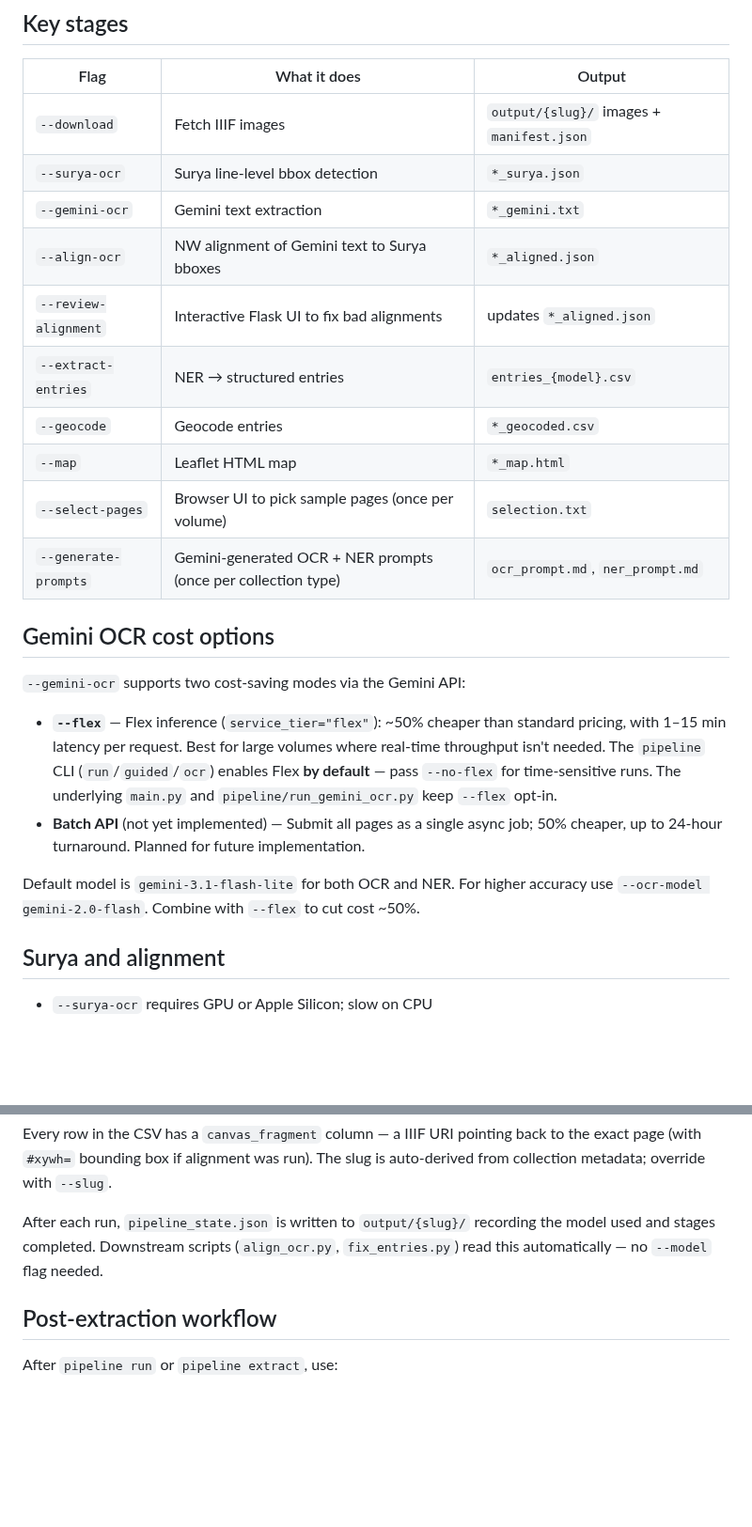
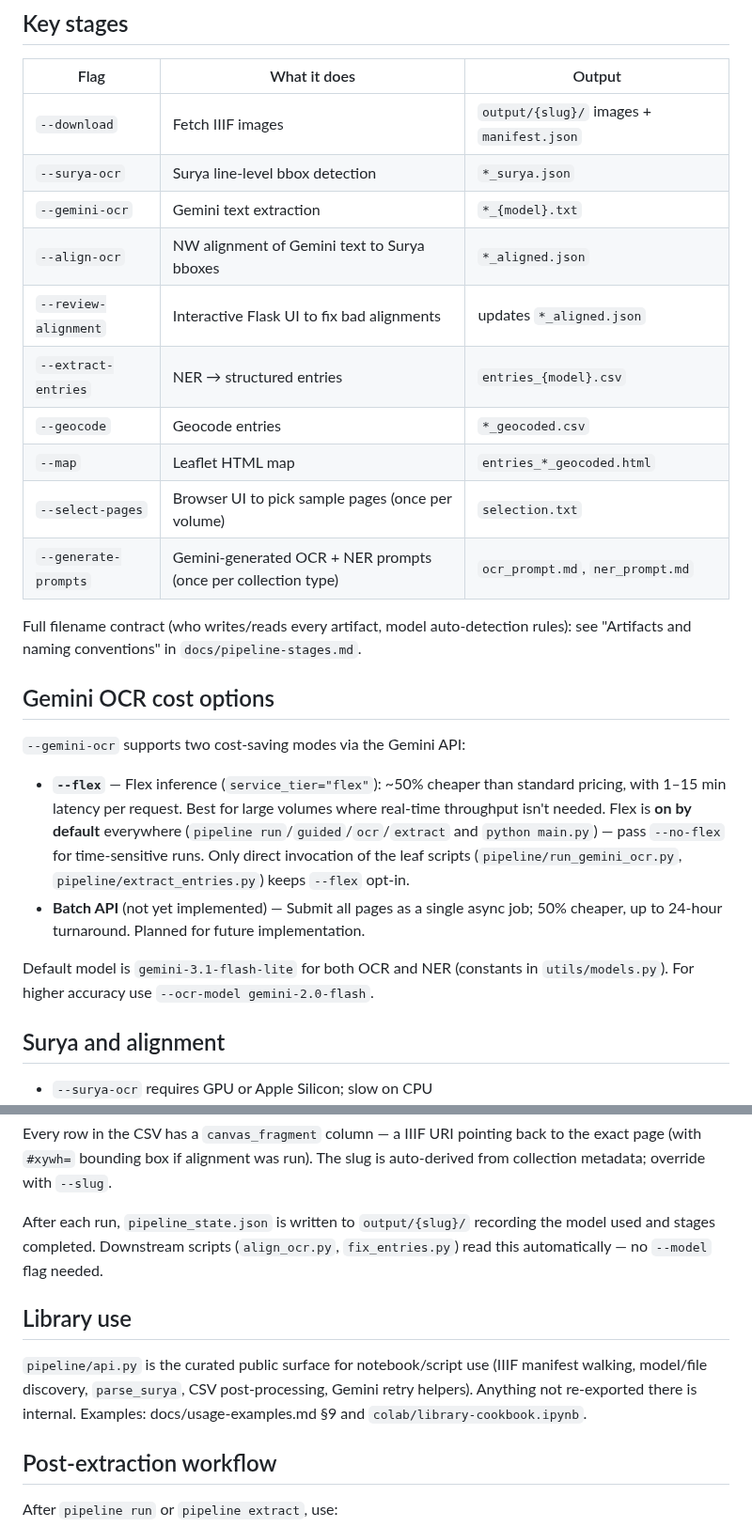
Before and after one commit to hadro/directory-pipeline, a Markdown page: CLAUDE.md, 2 parts joined by grey strips. Shown at 94% size. Drawn GitHub-style; blank space fills up the shorter version.

```diff
--- a/CLAUDE.md
+++ b/CLAUDE.md
@@ -39,23 +43,25 @@ Stages always execute in fixed order regardless of flag order. All stages are op
 |------|-------------|--------|
 | `--download` | Fetch IIIF images | `output/{slug}/` images + `manifest.json` |
 | `--surya-ocr` | Surya line-level bbox detection | `*_surya.json` |
-| `--gemini-ocr` | Gemini text extraction | `*_gemini.txt` |
+| `--gemini-ocr` | Gemini text extraction | `*_{model}.txt` |
 | `--align-ocr` | NW alignment of Gemini text to Surya bboxes | `*_aligned.json` |
 | `--review-alignment` | Interactive Flask UI to fix bad alignments | updates `*_aligned.json` |
 | `--extract-entries` | NER → structured entries | `entries_{model}.csv` |
 | `--geocode` | Geocode entries | `*_geocoded.csv` |
-| `--map` | Leaflet HTML map | `*_map.html` |
+| `--map` | Leaflet HTML map | `entries_*_geocoded.html` |
 | `--select-pages` | Browser UI to pick sample pages (once per volume) | `selection.txt` |
 | `--generate-prompts` | Gemini-generated OCR + NER prompts (once per collection type) | `ocr_prompt.md`, `ner_prompt.md` |
+
+Full filename contract (who writes/reads every artifact, model auto-detection rules): see "Artifacts and naming conventions" in `docs/pipeline-stages.md`.
 
 ## Gemini OCR cost options
 
 `--gemini-ocr` supports two cost-saving modes via the Gemini API:
 
-- **`--flex`** — Flex inference (`service_tier="flex"`): ~50% cheaper than standard pricing, with 1–15 min latency per request. Best for large volumes where real-time throughput isn't needed. The `pipeline` CLI (`run`/`guided`/`ocr`) enables Flex **by default** — pass `--no-flex` for time-sensitive runs. The underlying `main.py` and `pipeline/run_gemini_ocr.py` keep `--flex` opt-in.
+- **`--flex`** — Flex inference (`service_tier="flex"`): ~50% cheaper than standard pricing, with 1–15 min latency per request. Best for large volumes where real-time throughput isn't needed. Flex is **on by default** everywhere (`pipeline run`/`guided`/`ocr`/`extract` and `python main.py`) — pass `--no-flex` for time-sensitive runs. Only direct invocation of the leaf scripts (`pipeline/run_gemini_ocr.py`, `pipeline/extract_entries.py`) keeps `--flex` opt-in.
 - **Batch API** (not yet implemented) — Submit all pages as a single async job; 50% cheaper, up to 24-hour turnaround. Planned for future implementation.
 
-Default model is `gemini-3.1-flash-lite` for both OCR and NER. For higher accuracy use `--ocr-model gemini-2.0-flash`. Combine with `--flex` to cut cost ~50%.
+Default model is `gemini-3.1-flash-lite` for both OCR and NER (constants in `utils/models.py`). For higher accuracy use `--ocr-model gemini-2.0-flash`.
 
 ## Surya and alignment
 
@@ -84,6 +90,10 @@ Every row in the CSV has a `canvas_fragment` column — a IIIF URI pointing back
 
 After each run, `pipeline_state.json` is written to `output/{slug}/` recording the model used and stages completed. Downstream scripts (`align_ocr.py`, `fix_entries.py`) read this automatically — no `--model` flag needed.
 
+## Library use
+
+`pipeline/api.py` is the curated public surface for notebook/script use (IIIF manifest walking, model/file discovery, `parse_surya`, CSV post-processing, Gemini retry helpers). Anything not re-exported there is internal. Examples: docs/usage-examples.md §9 and `colab/library-cookbook.ipynb`.
+
 ## Post-extraction workflow
 
 After `pipeline run` or `pipeline extract`, use:
```
Also changed, not shown: other parts of CLAUDE.md (+12 -7 lines), docs/screenshots/green-books-entry.png (added), 2 other files.
